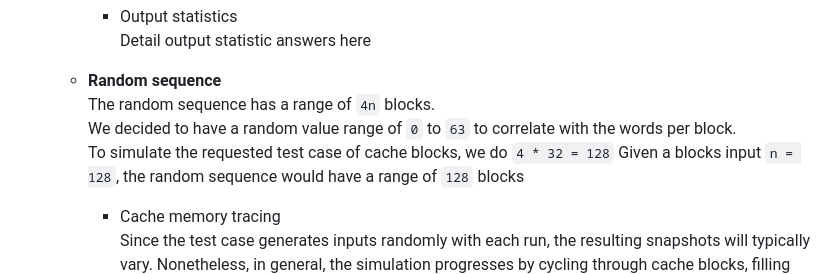
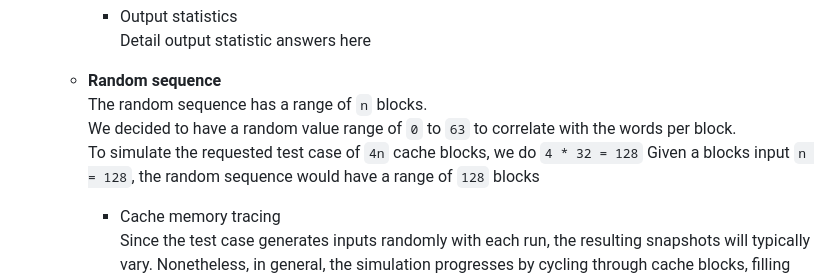
Before and after one commit to smtLasalle/CSARCH2-S12-G8-Simulation, a Markdown page: README.md, the part around the change. GitHub-like rendering.

```diff
--- a/README.md
+++ b/README.md
@@ -63,9 +63,9 @@ Our main program `index.html` is run with this [githack](https://raw.githack.com
       Detail output statistic answers here
 
   * **Random sequence**
-    The random sequence has a range of `4n` blocks.
+    The random sequence has a range of `n` blocks.
     We decided to have a random value range of `0` to `63` to correlate with the words per block.
-    To simulate the requested test case of cache blocks, we do `4 * 32 = 128`
+    To simulate the requested test case of `4n` cache blocks, we do `4 * 32 = 128`
     Given a blocks input `n = 128`, the random sequence would have a range of `128` blocks
 
     * Cache memory tracing
```
